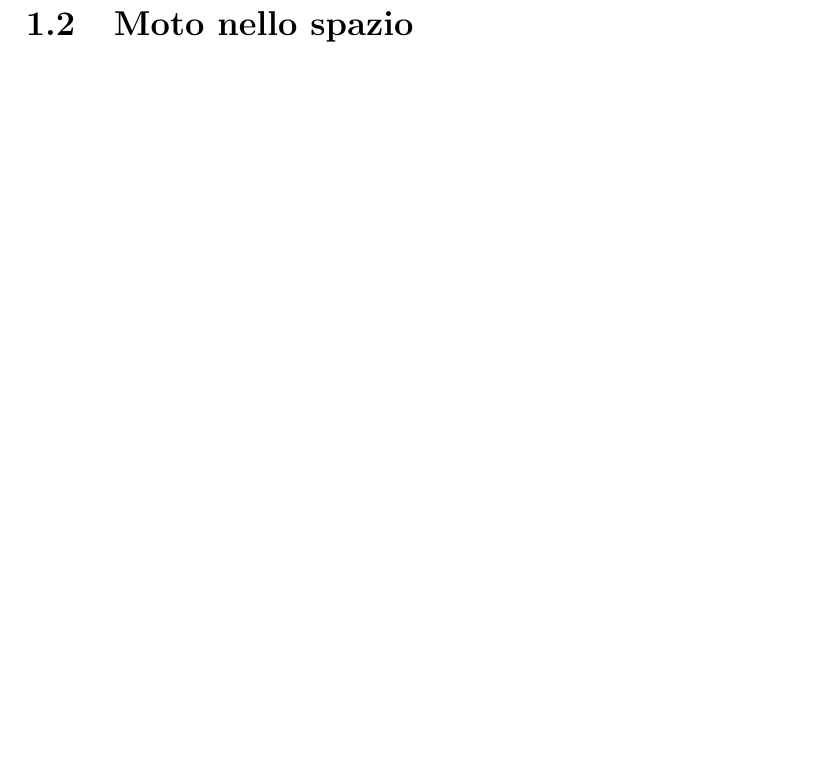
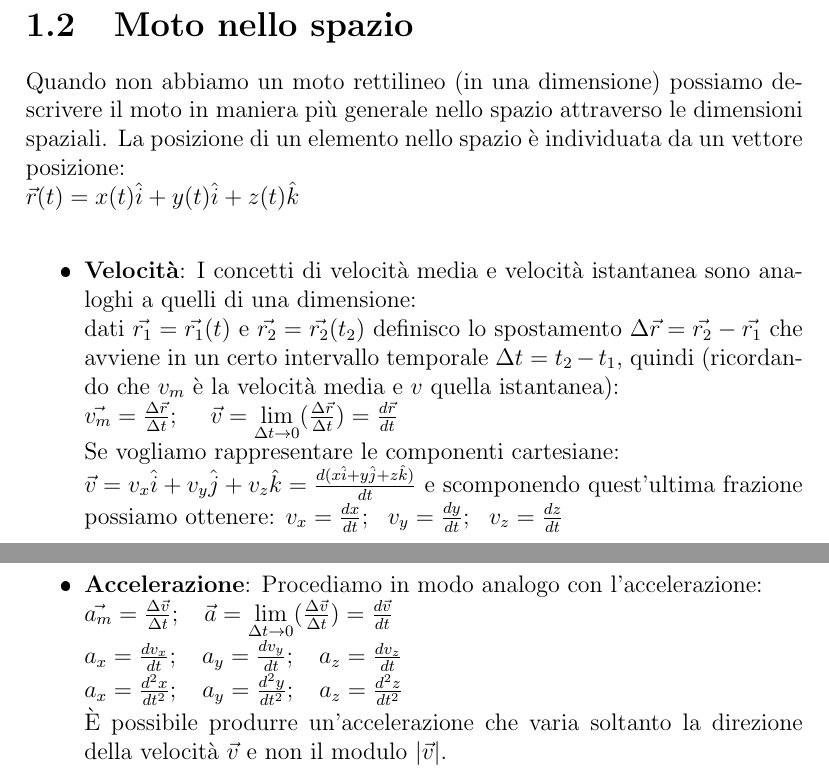
Before and after one commit to luca-casadei/Fisica, a LaTeX document (appunti_fisica.tex): part of page 6 of 8 before the commit and two parts of pages 7 and 8 of 10 after it, the two joined at a grey line, cut so that both start at the same text, the shorter picture padded with empty space. The pictures show the PDF file appunti_fisica.pdf that the author committed with the source.

Commit message:
Finita terza lezione

```diff
--- a/appunti_fisica.tex
+++ b/appunti_fisica.tex
@@ -77,4 +76,3 @@
 			\item Tempo di caduta: $t_c = \sqrt{\frac{2h}{g}}$
 			\item Velocità al suolo: $v_c = \sqrt{2gh}$
 		\end{itemize}
-		\item Un corpo cade da altezza $h$ con $v_0 < 0$ (verso il basso):
@@ -81,0 +90,9 @@
+				v(x) = \sqrt{v_1^2 + 2g(h-x)}\\
+				t(x) = -\frac{v_1}{g} + \sqrt{\frac{v_1^2}{g^2} + \frac{2(h-x)}{g}}
+			\end{cases}
+		\end{equation}
+		Anche in questo caso ricaviamo il tempo e la velocità di arrivo al suolo.
+		\begin{itemize}
+			\item Tempo di caduta: $t_c = -\frac{v_1}{g} + \sqrt{\frac{v_1^2}{g^2} + \frac{2h}{g}}\rightarrow$ in questo caso abbiamo scartato la soluzione negativa, perché il tempo non può essere negativo.
+			\item Velocità al suolo: $v_c = \sqrt{v_1^2 + 2gh}$
+		\end{itemize}
@@ -82,7 +115,26 @@
+		\begin{itemize}
+			\item Tempo di caduta: $t_c = \frac{v_2}{g}\pm\frac{v_2}{g}$
+			\item Velocità al suolo: $v_c = \pm v_2$
+		\end{itemize}
+		La rappresentazione grafica di quest'ultimo tipo di moto è data dall'interpretazione che inizialmente il corpo si trova al livello del suolo con $t = 0;$\;\;\;$v = v_2$ e successivamente $t = \frac{2v_2}{g}$ con $v = -v_2$.\\
+		\colorbox{red}{Figura}
 	\end{itemize}
 
 	\section{Moto nello spazio}
-
+	Quando non abbiamo un moto rettilineo (in una dimensione) possiamo descrivere il moto in maniera più generale nello spazio attraverso le dimensioni spaziali. La posizione di un elemento nello spazio è individuata da un vettore posizione:\\
+	$\vec{r}(t) = x(t)\hat{i} + y(t)\hat{i} + z(t)\hat{k}$\\
+	\begin{itemize}
+		\item \textbf{Velocità}: I concetti di velocità media e velocità istantanea sono analoghi a quelli di una dimensione:\\
+		dati $\vec{r_1} = \vec{r_1}(t)$ e $\vec{r_2} = \vec{r_2}(t_2)$ definisco lo spostamento $\Delta\vec{r} = \vec{r_2} - \vec{r_1}$ che avviene in un certo intervallo temporale $\Delta t = t_2 - t_1$, quindi (ricordando che $v_m$ è la velocità media e $v$ quella istantanea):\\
+		$\vec{v_m} = \frac{\Delta \vec{r}}{\Delta t}$;\;\;\;\;
+		$\vec{v} = \lim\limits_{\Delta t \to 0}(\frac{\Delta\vec{r}}{\Delta t}) = \frac{d\vec{r}}{dt}$\\
+		Se vogliamo rappresentare le componenti cartesiane:\\$\vec{v} = v_x\hat{i} + v_y\hat{j} + v_z\hat{k} = \frac{d(x\hat{i} + y\hat{j} + z\hat{k})}{dt}$ e scomponendo quest'ultima frazione possiamo ottenere: $v_x = \frac{dx}{dt};$\;\;\;$v_y = \frac{dy}{dt};$\;\;\;$v_z = \frac{dz}{dt}$
+		\item \textbf{Accelerazione}: Procediamo in modo analogo con l'accelerazione:\\
+		$\vec{a_m} = \frac{\Delta\vec{v}}{\Delta t};$\;\;\;\;$\vec{a} = \lim\limits_{\Delta t\to0}(\frac{\Delta\vec{v}}{\Delta t}) = \frac{d\vec{v}}{dt}$\\
+		$a_x = \frac{dv_x}{dt};$\;\;\;\;$a_y = \frac{dv_y}{dt};$\;\;\;\;$a_z = \frac{dv_z}{dt}$\\
+		$a_x = \frac{d^2x}{dt^2};$\;\;\;\;$a_y = \frac{d^2y}{dt^2};$\;\;\;\;$a_z = \frac{d^2z}{dt^2}$\\
+		È possibile produrre un'accelerazione che varia soltanto la direzione della velocità $\vec{v}$ e non il modulo $|\vec{v}|$.
+	\end{itemize}
 	\chapter{Dinamica}
 	Perché un corpo si muove in un determinato modo?
 	\appendix
```
Also changed, not shown: appunti_fisica.pdf, appunti_fisica.tex (31 more changed lines).
